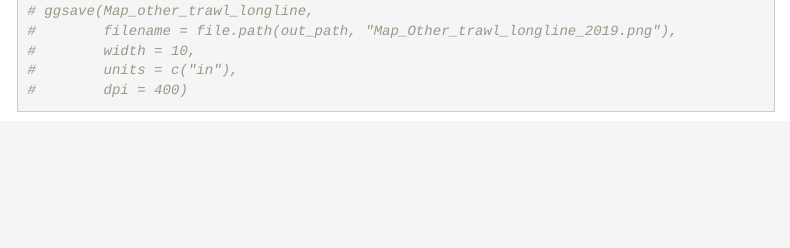
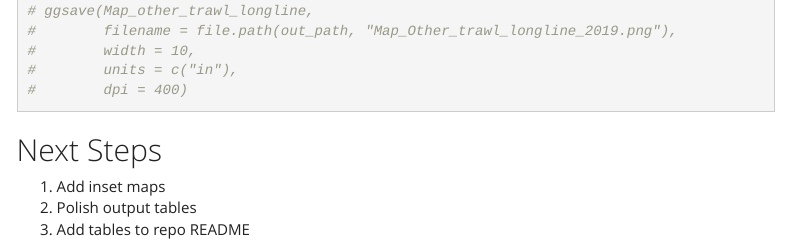
Before and after one commit to theamarks/med-fishing-2019, an R Markdown document (med_sea_analysis.Rmd): the page in a window 1100 px wide, from 6770 px down. Rendered offline with R 4.5, knitr and Pandoc, with nearby package versions; some code elsewhere in the file could not run offline; menus at the side of the page are left out.

Commit message:
add next steps section to Rmd

````diff
--- a/med_sea_analysis.Rmd
+++ b/med_sea_analysis.Rmd
@@ -252,3 +252,9 @@ Map_other_trawl_longline
 #        units = c("in"),
 #        dpi = 400)
 ```
+
+## Next Steps
+
+1. Add inset maps
+2. Polish output tables
+3. Add tables to repo README
````
